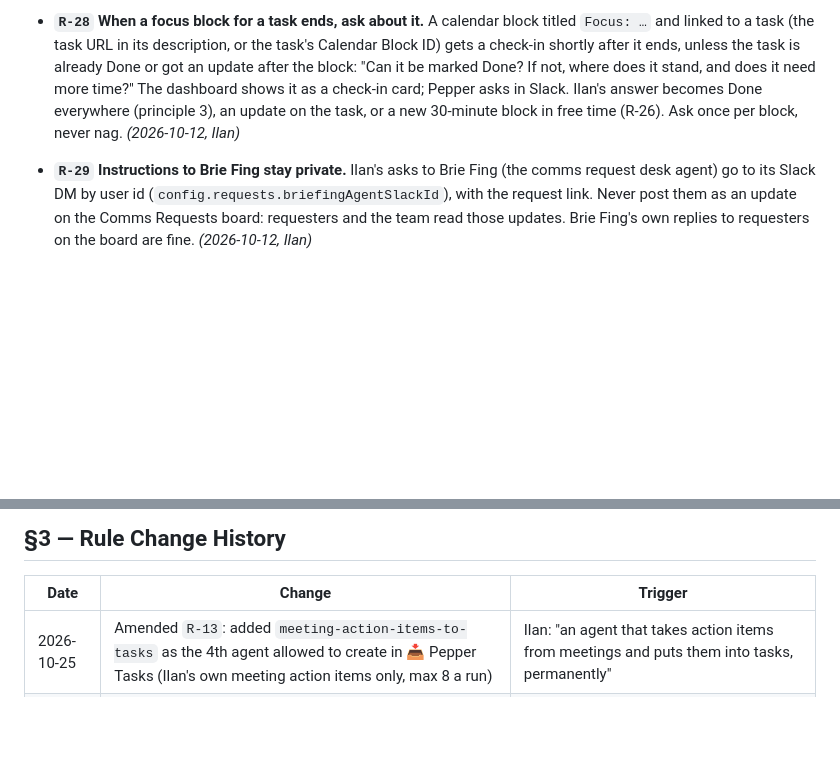
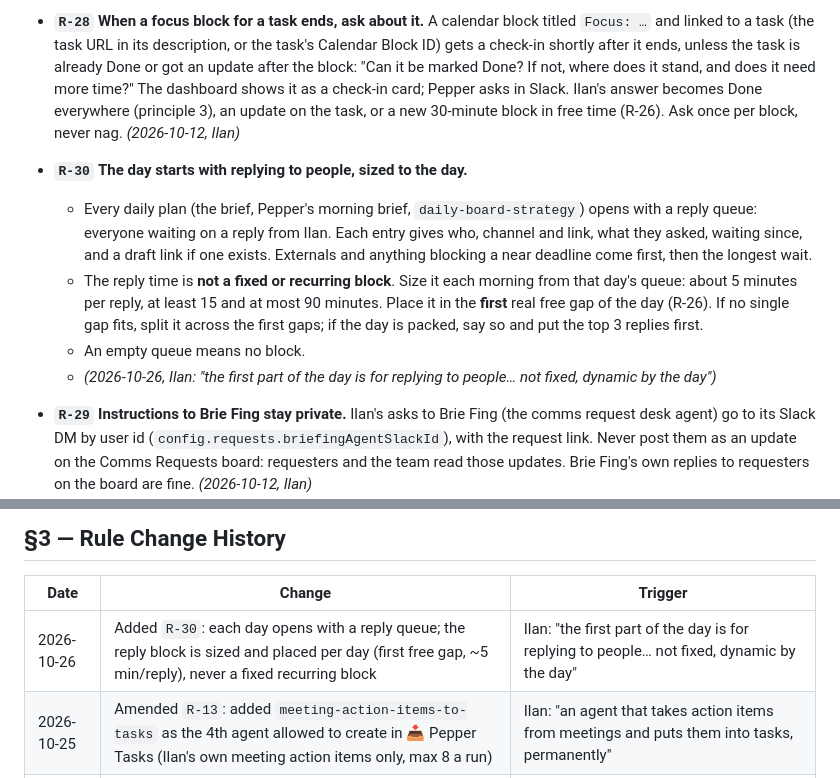
Before and after one commit to ilanmn-sys/BrieFing, a Markdown page: LEARNING-LOG.md, 2 parts joined by grey strips. Rendered like a GitHub page; blank space fills up the shorter version.

```diff
--- a/LEARNING-LOG.md
+++ b/LEARNING-LOG.md
@@ -98,6 +98,11 @@ the evidence behind it. Remove a rule the moment it stops being true.
 - **`R-26`** **Every suggested time block comes from Ilan's real free time.** Read the calendar for that day first; a block goes only into a gap between 08:00 and 19:00 that has room for its length, never over a meeting (events Ilan declined, events marked free, and meetings where every other person invited declined don't count as busy; rooms don't count as people). If the calendar can't be read, say so and suggest no time. **A block is 30 minutes by default**; longer only when the task clearly needs it. This applies to the brief, Pepper, the dashboard and chat. *(2026-10-12, Ilan: "take my availability into account")*
 - **`R-27`** **Calendar events are always in English**: title and description, whoever creates them (the dashboard, Pepper, any agent), even when the task or the source is in Hebrew. Translate the task name into a short English title. *(2026-10-12, Ilan)*
 - **`R-28`** **When a focus block for a task ends, ask about it.** A calendar block titled `Focus: …` and linked to a task (the task URL in its description, or the task's Calendar Block ID) gets a check-in shortly after it ends, unless the task is already Done or got an update after the block: "Can it be marked Done? If not, where does it stand, and does it need more time?" The dashboard shows it as a check-in card; Pepper asks in Slack. Ilan's answer becomes Done everywhere (principle 3), an update on the task, or a new 30-minute block in free time (R-26). Ask once per block, never nag. *(2026-10-12, Ilan)*
+- **`R-30`** **The day starts with replying to people, sized to the day.**
+  - Every daily plan (the brief, Pepper's morning brief, `daily-board-strategy`) opens with a reply queue: everyone waiting on a reply from Ilan. Each entry gives who, channel and link, what they asked, waiting since, and a draft link if one exists. Externals and anything blocking a near deadline come first, then the longest wait.
+  - The reply time is **not a fixed or recurring block**. Size it each morning from that day's queue: about 5 minutes per reply, at least 15 and at most 90 minutes. Place it in the **first** real free gap of the day (R-26). If no single gap fits, split it across the first gaps; if the day is packed, say so and put the top 3 replies first.
+  - An empty queue means no block.
+  - *(2026-10-26, Ilan: "the first part of the day is for replying to people… not fixed, dynamic by the day")*
 - **`R-29`** **Instructions to Brie Fing stay private.** Ilan's asks to Brie Fing (the comms request desk agent) go to its Slack DM by user id (`config.requests.briefingAgentSlackId`), with the request link. Never post them as an update on the Comms Requests board: requesters and the team read those updates. Brie Fing's own replies to requesters on the board are fine. *(2026-10-12, Ilan)*
 
 ### Personal track
@@ -308,6 +313,7 @@ call would have prevented it.
 
 | Date | Change | Trigger |
 |---|---|---|
+| 2026-10-26 | Added `R-30`: each day opens with a reply queue; the reply block is sized and placed per day (first free gap, ~5 min/reply), never a fixed recurring block | Ilan: "the first part of the day is for replying to people… not fixed, dynamic by the day" |
 | 2026-10-25 | Amended `R-13`: added `meeting-action-items-to-tasks` as the 4th agent allowed to create in 📥 Pepper Tasks (Ilan's own meeting action items only, max 8 a run) | Ilan: "an agent that takes action items from meetings and puts them into tasks, permanently" |
 | 2026-10-20 | Amended `R-11` and Principle 1: Pepper sends to Ilan and internal colleagues; external, journalist and exec replies and decisions stay drafts | Ilan's decision after the Pepper knowledge audit (CLAUDE.md said "drafts only", the log said "draft and send") |
 | 2026-10-07 | Amended `R-13`: named the three agents allowed to create in 📥 Pepper Tasks (strategy, 📌 flags, log-claude-work action items) | Ilan's decision while porting the agents to Claude Code |
```
Also changed, not shown: agents/daily-board-strategy/prompt.md (+6 -0 lines), pepper/playbooks/morning-brief.md (+10 -8 lines).
